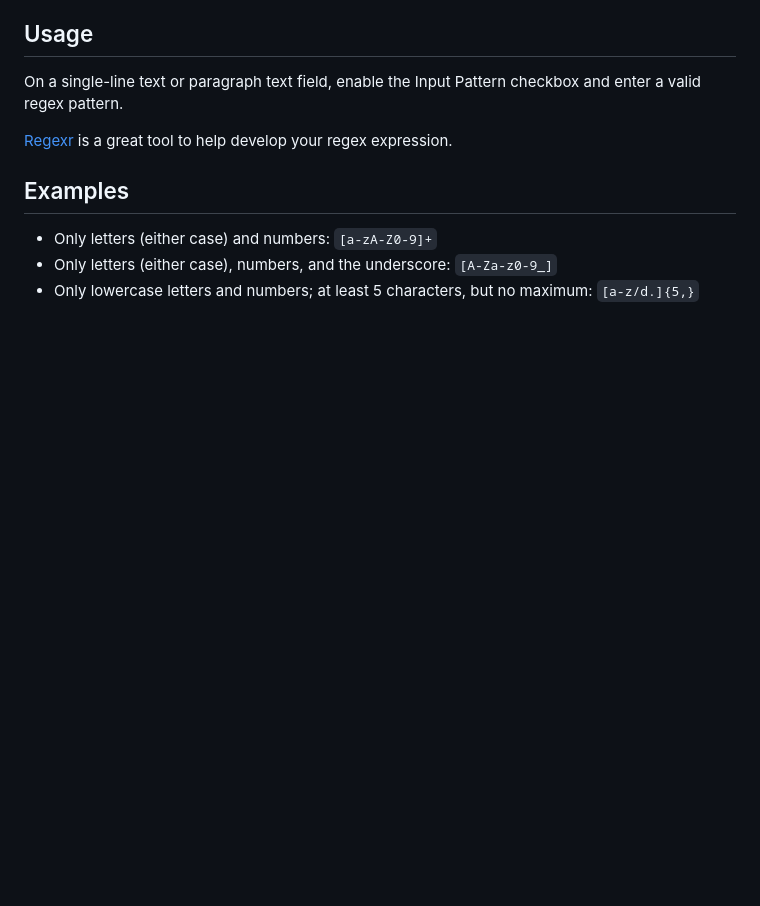
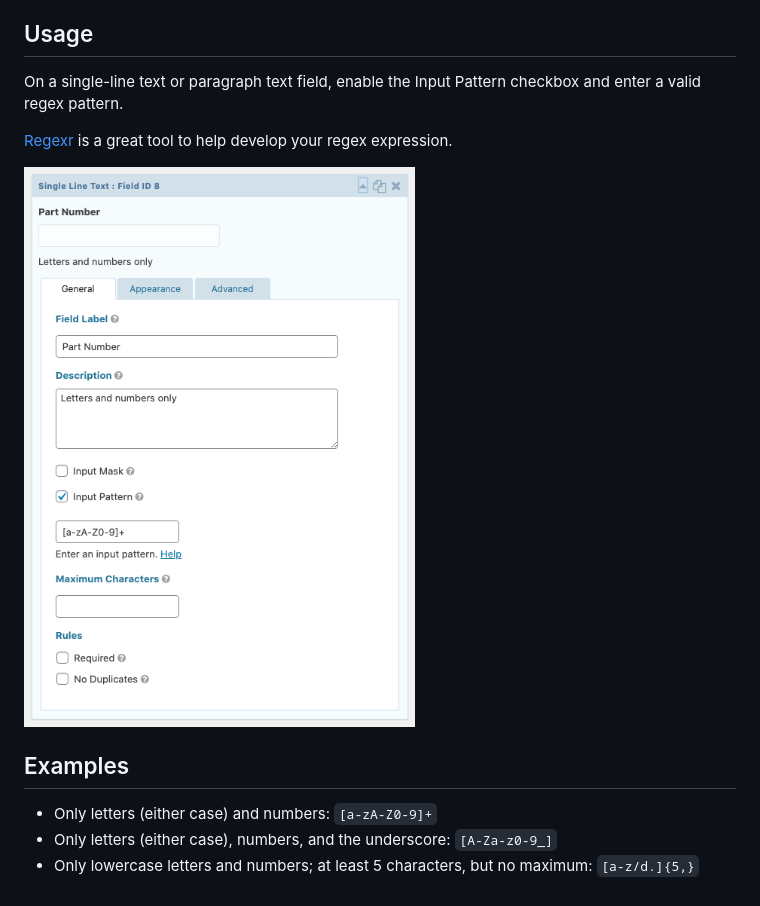
Before and after one commit to BrilliantPlugins/field-helper-for-gravity-forms, a Markdown page: documentation/README.md, the part around the change. GitHub-like rendering; pictures changed too: documentation/img/input-pattern-field.png (added); blank space fills up the shorter version.

Commit message:
add screenshot

```diff
--- a/documentation/README.md
+++ b/documentation/README.md
@@ -140,6 +140,8 @@ On a single-line text or paragraph text field, enable the Input Pattern checkbox
 
 [Regexr](https://regexr.com/) is a great tool to help develop your regex expression.
 
+![Screenshot](img/input-pattern-field.png)
+
 ## Examples
 
 - Only letters (either case) and numbers: `[a-zA-Z0-9]+`
```
